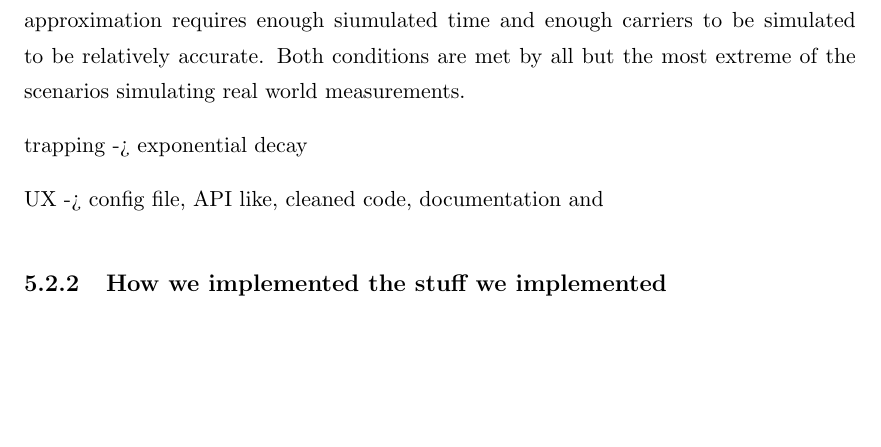
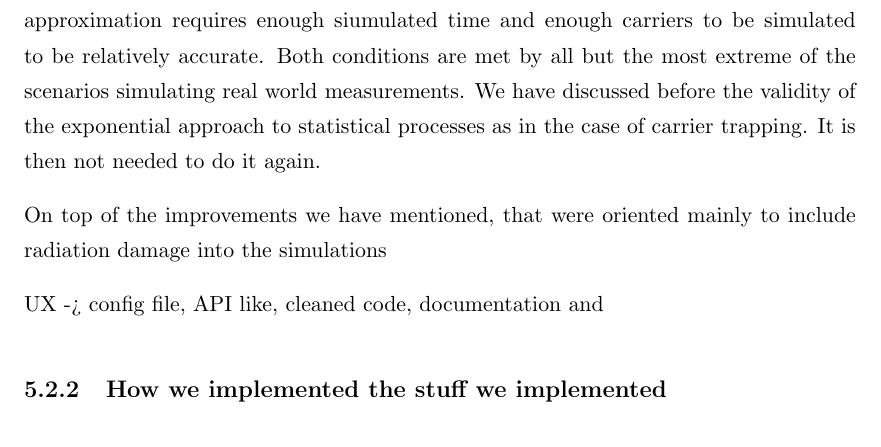
Before and after one commit to AlGepe/TFG, a LaTeX thesis (GraduateThesis.tex, which reads Chapters/Chapter5.tex): part of page 28 of 33, cut so that both start at the same text, the shorter picture padded with empty space. Compiled offline with pdfLaTeX.

Commit message:
out or library

```diff
--- a/Chapters/Chapter5.tex
+++ b/Chapters/Chapter5.tex
@@ -91,9 +91,10 @@ Those are not the only restrictions imposed on the \neff. In the linear approxim
 
 With \neff parametrisation already solved and explained we must now turn our attention to the trapping effects as the second feature to implement for the simulation of irradiated silicon detectors. Trapping of charge carriers is a statistical process and as such cannot it shall require a random variable as control for each carrier with the corresponding performance penalty, specially for low trapping probabilities and high number of carriers.
 
-To avoid such computational overhead, we opted for the approximated implementation of the effect through the use of an exponential wrapping over the whole waveform. This approximation requires enough siumulated time and enough carriers to be simulated to be relatively accurate. Both conditions are met by all but the most extreme of the scenarios simulating real world measurements.
+To avoid such computational overhead, we opted for the approximated implementation of the effect through the use of an exponential wrapping over the whole waveform. This approximation requires enough siumulated time and enough carriers to be simulated to be relatively accurate. Both conditions are met by all but the most extreme of the scenarios simulating real world measurements. We have discussed before the validity of the exponential approach to statistical processes as in the case of carrier trapping. It is then not needed to do it again.
 
-trapping -> exponential decay
+On top of the improvements we have mentioned, that were oriented mainly to include radiation damage into the simulations
+
 
 UX -> config file, API like, cleaned code, documentation and
 
```
